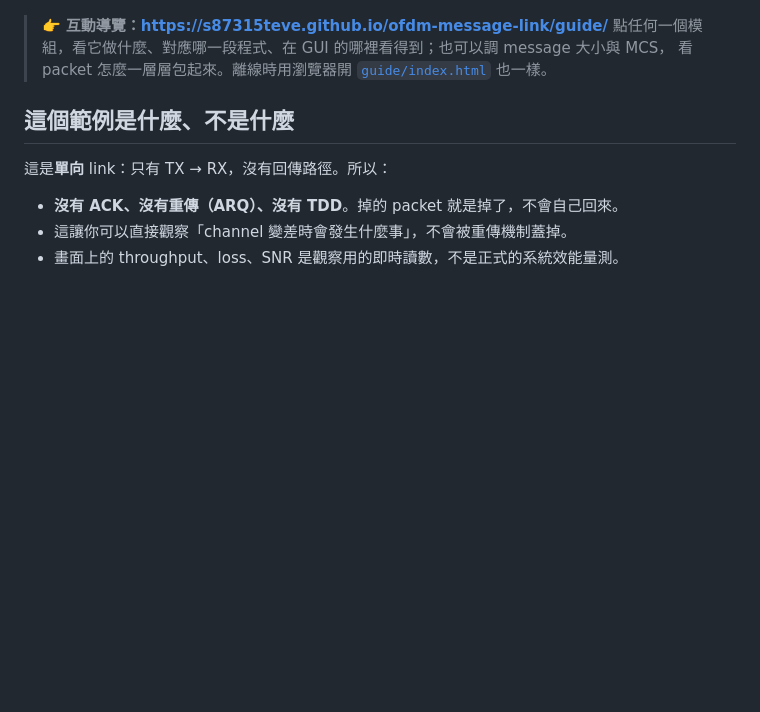
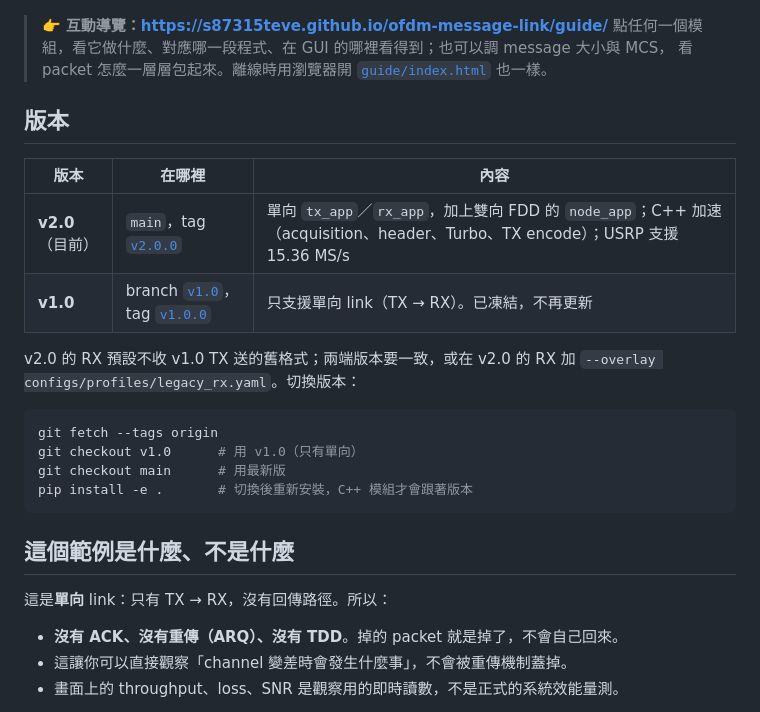
Before and after one commit to s87315teve/ofdm-message-link, a Markdown page: README.md, the part around the change. GitHub-like rendering; blank space fills up the shorter version.

Commit message:
Add a version section to the README: v2.0 on main with node_app and the C++ speedup, v1.0 frozen and one-way only, and how to switch
Co-Authored-By: Claude Opus 5.5 <noreply@anthropic.com>
Claude-Session: https://claude.ai/code/session_012NtHrhPAiRZQaLnWfvJxtc

````diff
--- a/README.md
+++ b/README.md
@@ -24,6 +24,23 @@ TX 和 RX 是**兩個各自啟動的 process**，彼此只透過 sample transpor
 > 👉 **互動導覽：<https://s87315teve.github.io/ofdm-message-link/guide/>**
 > 點任何一個模組，看它做什麼、對應哪一段程式、在 GUI 的哪裡看得到；也可以調 message 大小與 MCS，
 > 看 packet 怎麼一層層包起來。離線時用瀏覽器開 [`guide/index.html`](guide/index.html) 也一樣。
+
+## 版本
+
+| 版本 | 在哪裡 | 內容 |
+|---|---|---|
+| **v2.0**（目前） | `main`，tag [`v2.0.0`](https://github.com/s87315teve/ofdm-message-link/releases/tag/v2.0.0) | 單向 `tx_app`／`rx_app`，加上雙向 FDD 的 `node_app`；C++ 加速（acquisition、header、Turbo、TX encode）；USRP 支援 15.36 MS/s |
+| **v1.0** | branch [`v1.0`](https://github.com/s87315teve/ofdm-message-link/tree/v1.0)，tag [`v1.0.0`](https://github.com/s87315teve/ofdm-message-link/releases/tag/v1.0.0) | 只支援單向 link（TX → RX）。已凍結，不再更新 |
+
+v2.0 的 RX 預設不收 v1.0 TX 送的舊格式；兩端版本要一致，或在 v2.0 的 RX 加
+`--overlay configs/profiles/legacy_rx.yaml`。切換版本：
+
+```bash
+git fetch --tags origin
+git checkout v1.0      # 用 v1.0（只有單向）
+git checkout main      # 用最新版
+pip install -e .       # 切換後重新安裝，C++ 模組才會跟著版本
+```
 
 ## 這個範例是什麼、不是什麼
 
````
